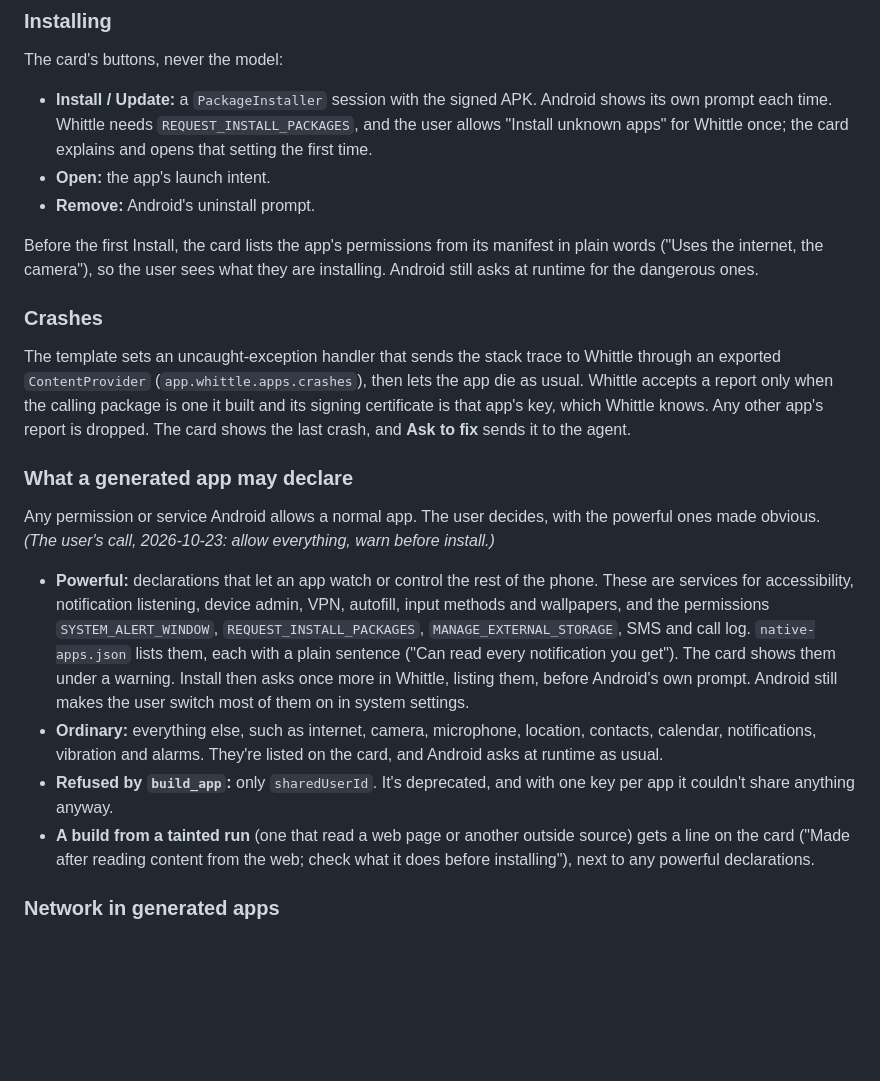
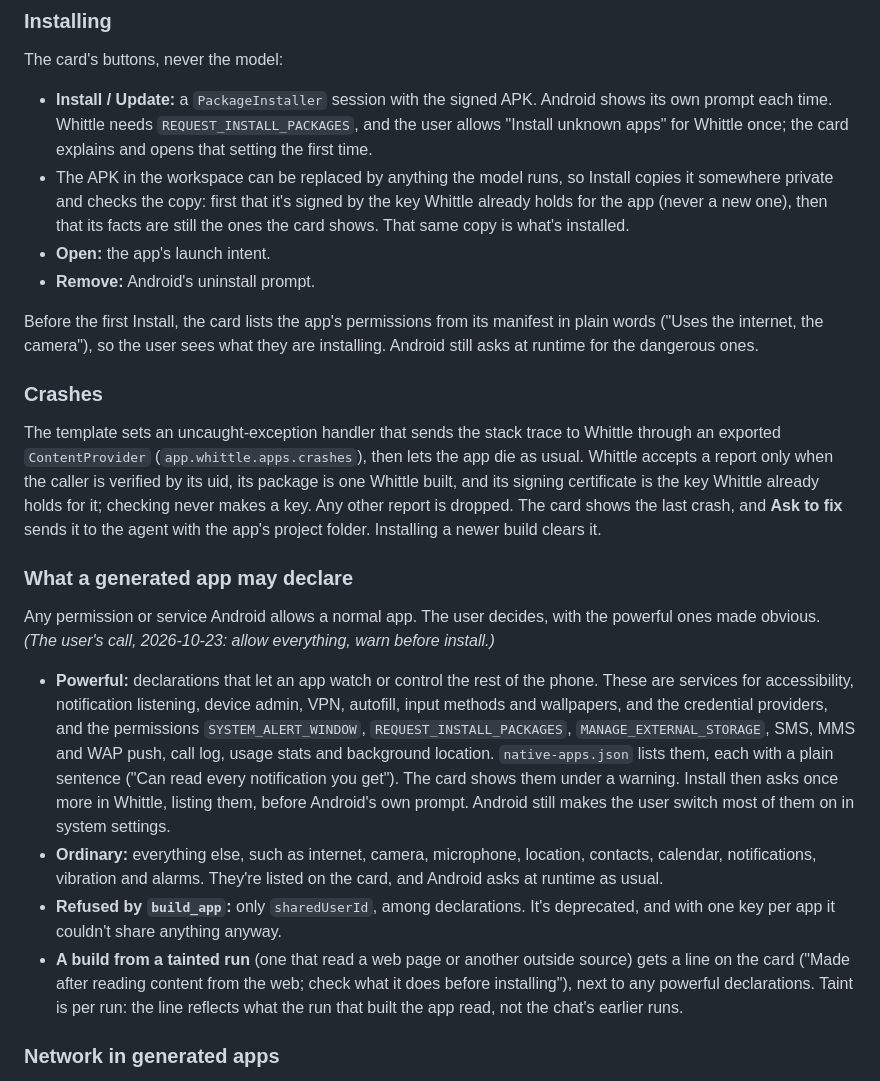
Before and after one commit to Arunprakaash/Whittle, a Markdown page: docs/native-apps.md, the part around one of its changes. Drawn GitHub-style; blank space fills up the shorter version.

```diff
--- a/docs/native-apps.md
+++ b/docs/native-apps.md
@@ -145,6 +156,9 @@ The card's buttons, never the model:
 - **Install / Update:** a `PackageInstaller` session with the signed APK. Android shows its own prompt each
   time. Whittle needs `REQUEST_INSTALL_PACKAGES`, and the user allows "Install unknown apps" for Whittle once;
   the card explains and opens that setting the first time.
+- The APK in the workspace can be replaced by anything the model runs, so Install copies it somewhere private and
+  checks the copy: first that it's signed by the key Whittle already holds for the app (never a new one), then that
+  its facts are still the ones the card shows. That same copy is what's installed.
 - **Open:** the app's launch intent.
 - **Remove:** Android's uninstall prompt.
 
@@ -156,9 +170,9 @@ dangerous ones.
 
 The template sets an uncaught-exception handler that sends the stack trace to Whittle through an exported
 `ContentProvider` (`app.whittle.apps.crashes`), then lets the app die as usual. Whittle accepts a report only
-when the calling package is one it built and its signing certificate is that app's key, which Whittle knows.
-Any other app's report is dropped. The card shows the
-last crash, and **Ask to fix** sends it to the agent.
+when the caller is verified by its uid, its package is one Whittle built, and its signing certificate is the key
+Whittle already holds for it; checking never makes a key. Any other report is dropped. The card shows the last
+crash, and **Ask to fix** sends it to the agent with the app's project folder. Installing a newer build clears it.
 
 ### What a generated app may declare
 
@@ -167,17 +181,18 @@ Any permission or service Android allows a normal app. The user decides, with th
 
 - **Powerful:** declarations that let an app watch or control the rest of the phone. These are services for
   accessibility, notification listening, device admin, VPN, autofill, input methods and wallpapers, and the
-  permissions `SYSTEM_ALERT_WINDOW`, `REQUEST_INSTALL_PACKAGES`, `MANAGE_EXTERNAL_STORAGE`, SMS and call log.
+  credential providers, and the permissions `SYSTEM_ALERT_WINDOW`, `REQUEST_INSTALL_PACKAGES`,
+  `MANAGE_EXTERNAL_STORAGE`, SMS, MMS and WAP push, call log, usage stats and background location.
   `native-apps.json` lists them, each with a plain sentence ("Can read every notification you get"). The card
   shows them under a warning. Install then asks once more in Whittle, listing them, before Android's own prompt.
   Android still makes the user switch most of them on in system settings.
 - **Ordinary:** everything else, such as internet, camera, microphone, location, contacts, calendar,
   notifications, vibration and alarms. They're listed on the card, and Android asks at runtime as usual.
-- **Refused by `build_app`:** only `sharedUserId`. It's deprecated, and with one key per app it couldn't share
-  anything anyway.
+- **Refused by `build_app`:** only `sharedUserId`, among declarations. It's deprecated, and with one key per app it
+  couldn't share anything anyway.
 - **A build from a tainted run** (one that read a web page or another outside source) gets a line on the card
   ("Made after reading content from the web; check what it does before installing"), next to any powerful
-  declarations.
+  declarations. Taint is per run: the line reflects what the run that built the app read, not the chat's earlier runs.
 
 ### Network in generated apps
 
```
Also changed, not shown: other parts of docs/native-apps.md (+24 -13 lines).
